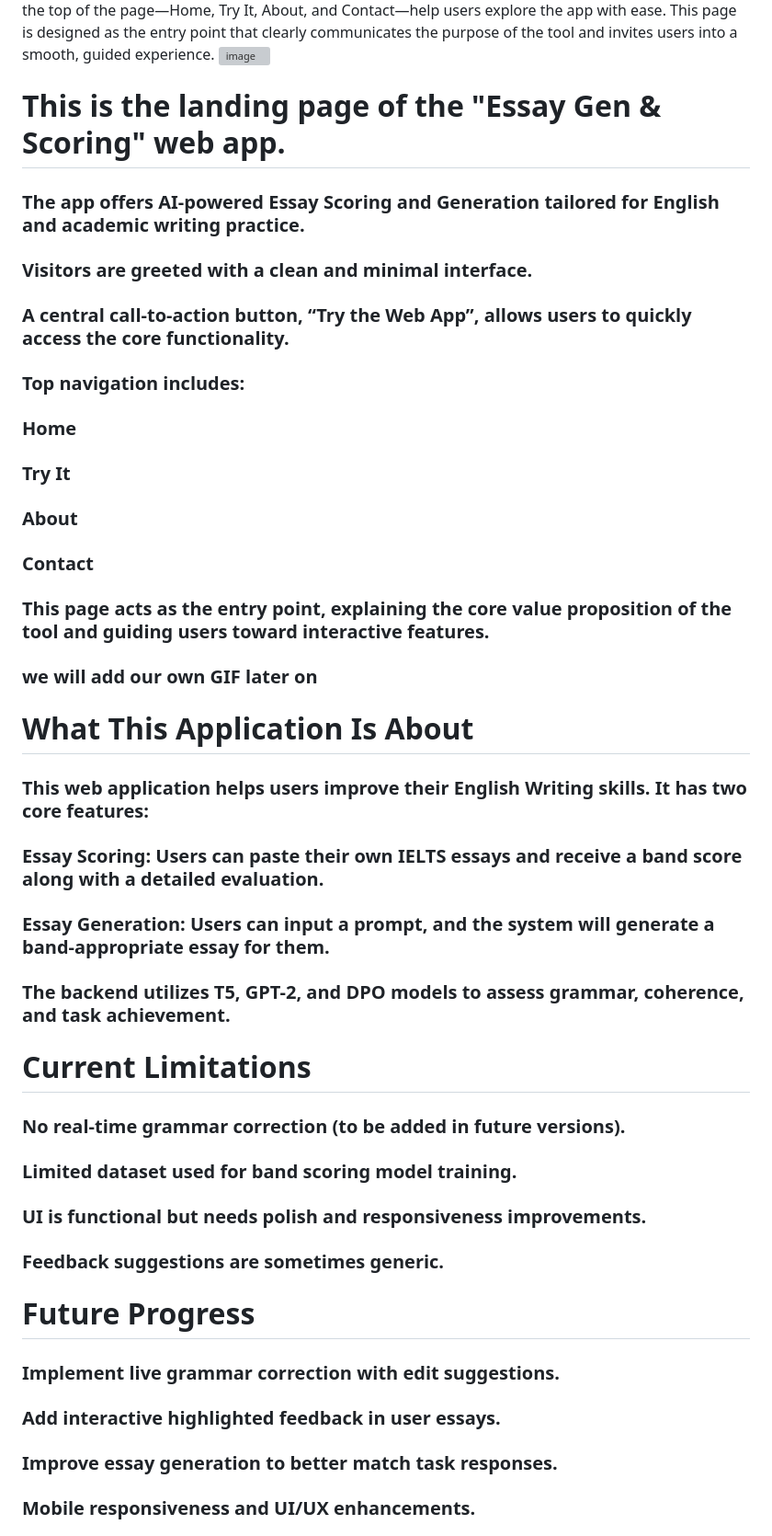
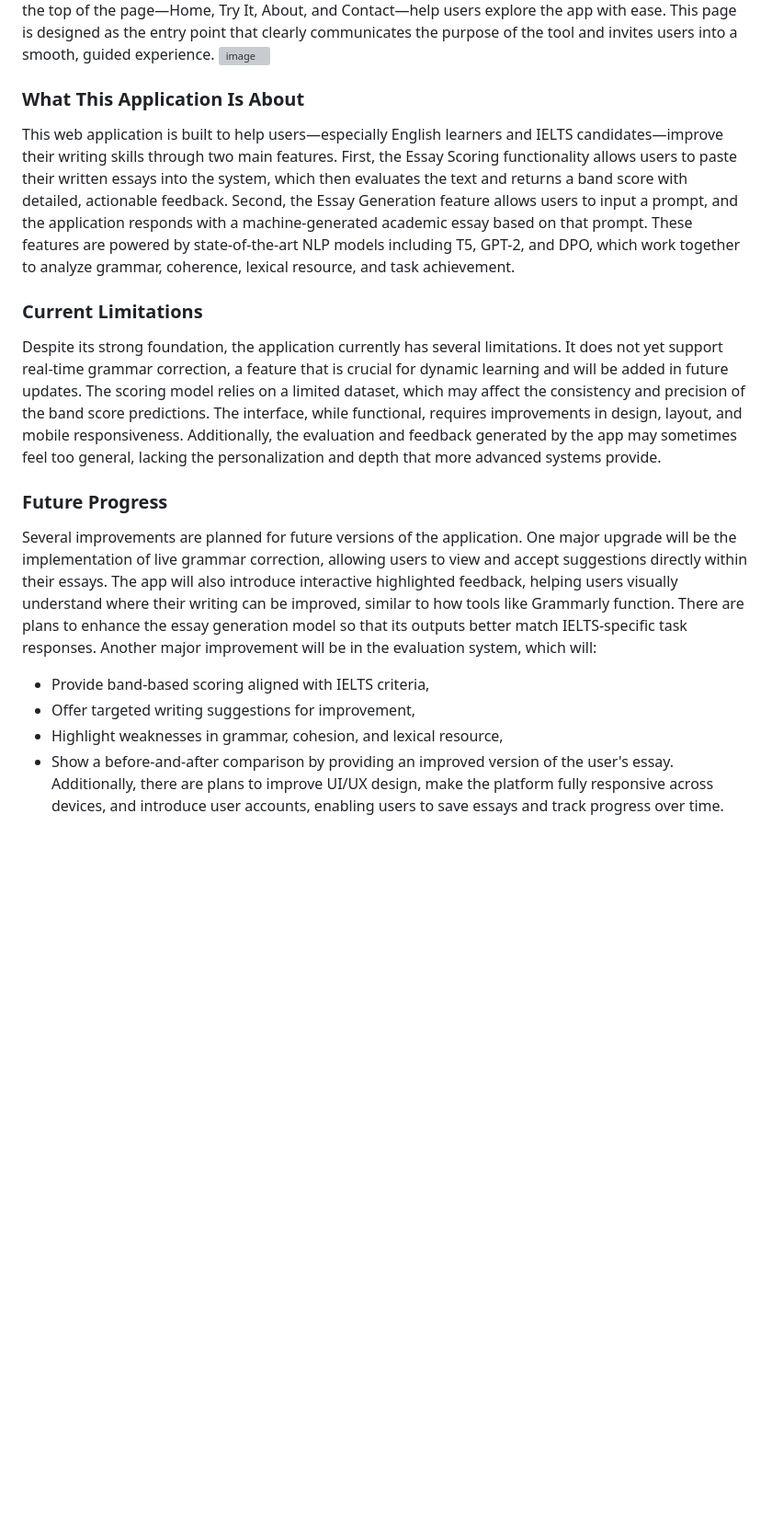
Before and after one commit to WarisJaima/NLP-Project, a Markdown page: README.md, the part around the change printed below. Shown: that part at 92% size. Rendered like a GitHub page; blank space fills up the shorter version; grey boxes are pictures that could not be loaded.

```diff
--- a/README.md
+++ b/README.md
@@ -3,52 +3,18 @@
 The landing page of the "Essay Gen & Scoring" web application serves as a clean and simple introduction to the platform’s functionality. It presents users with a bold statement about its capabilities—AI-powered essay scoring and generation—tailored for academic and IELTS writing. The layout includes a prominent call-to-action button labeled “Try the Web App,” encouraging immediate engagement. Navigation links at the top of the page—Home, Try It, About, and Contact—help users explore the app with ease. This page is designed as the entry point that clearly communicates the purpose of the tool and invites users into a smooth, guided experience.
 ![image](https://github.com/user-attachments/assets/372d9924-35c3-40e4-91e7-65a4b2b24820)
 
-# This is the landing page of the "Essay Gen & Scoring" web app.
+### What This Application Is About
+This web application is built to help users—especially English learners and IELTS candidates—improve their writing skills through two main features. First, the Essay Scoring functionality allows users to paste their written essays into the system, which then evaluates the text and returns a band score with detailed, actionable feedback. Second, the Essay Generation feature allows users to input a prompt, and the application responds with a machine-generated academic essay based on that prompt. These features are powered by state-of-the-art NLP models including T5, GPT-2, and DPO, which work together to analyze grammar, coherence, lexical resource, and task achievement.
 
-### The app offers AI-powered Essay Scoring and Generation tailored for English and academic writing practice.
+### Current Limitations
+Despite its strong foundation, the application currently has several limitations. It does not yet support real-time grammar correction, a feature that is crucial for dynamic learning and will be added in future updates. The scoring model relies on a limited dataset, which may affect the consistency and precision of the band score predictions. The interface, while functional, requires improvements in design, layout, and mobile responsiveness. Additionally, the evaluation and feedback generated by the app may sometimes feel too general, lacking the personalization and depth that more advanced systems provide.
 
-### Visitors are greeted with a clean and minimal interface.
+### Future Progress
+Several improvements are planned for future versions of the application. One major upgrade will be the implementation of live grammar correction, allowing users to view and accept suggestions directly within their essays. The app will also introduce interactive highlighted feedback, helping users visually understand where their writing can be improved, similar to how tools like Grammarly function. There are plans to enhance the essay generation model so that its outputs better match IELTS-specific task responses.
+Another major improvement will be in the evaluation system, which will:
+- Provide band-based scoring aligned with IELTS criteria,
+- Offer targeted writing suggestions for improvement,
+- Highlight weaknesses in grammar, cohesion, and lexical resource,
+- Show a before-and-after comparison by providing an improved version of the user's essay.
+Additionally, there are plans to improve UI/UX design, make the platform fully responsive across devices, and introduce user accounts, enabling users to save essays and track progress over time.
 
-### A central call-to-action button, “Try the Web App”, allows users to quickly access the core functionality.
-
-### Top navigation includes:
-
-### Home
-
-### Try It
-
-### About
-
-### Contact
-
-### This page acts as the entry point, explaining the core value proposition of the tool and guiding users toward interactive features.
-
-### we will add our own GIF later on
-
-# What This Application Is About
-### This web application helps users improve their English Writing skills. It has two core features:
-
-### Essay Scoring: Users can paste their own IELTS essays and receive a band score along with a detailed evaluation.
-
-### Essay Generation: Users can input a prompt, and the system will generate a band-appropriate essay for them.
-
-### The backend utilizes T5, GPT-2, and DPO models to assess grammar, coherence, and task achievement.
-
-# Current Limitations
-### No real-time grammar correction (to be added in future versions).
-
-### Limited dataset used for band scoring model training.
-
-### UI is functional but needs polish and responsiveness improvements.
-
-### Feedback suggestions are sometimes generic.
-
-# Future Progress
-### Implement live grammar correction with edit suggestions.
-
-### Add interactive highlighted feedback in user essays.
-
-### Improve essay generation to better match task responses.
-
-### Mobile responsiveness and UI/UX enhancements.
-
```
Also changed, not shown: other parts of README.md (+12 -29 lines).
